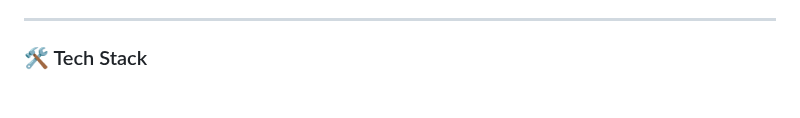
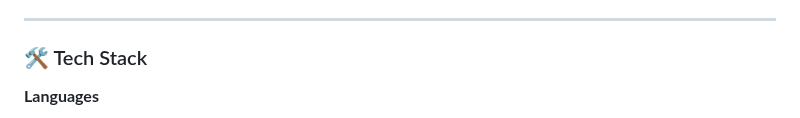
Before and after one commit to BeautyMauryaa/BeautyMauryaa, a Markdown page: README.md, the part around one of its changes. Rendered like a GitHub page.

Commit message:
Update tech stack section in README

```diff
--- a/README.md
+++ b/README.md
@@ -31,4 +31,5 @@
 ---
 ### 🛠️ Tech Stack
 
+**Languages**
 <p align="left">
```
Also changed, not shown: other parts of README.md (+19 -6 lines).
